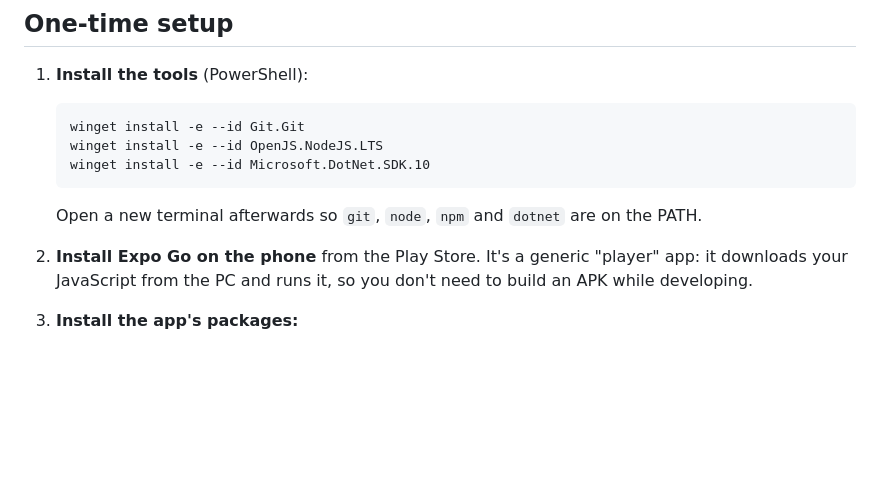
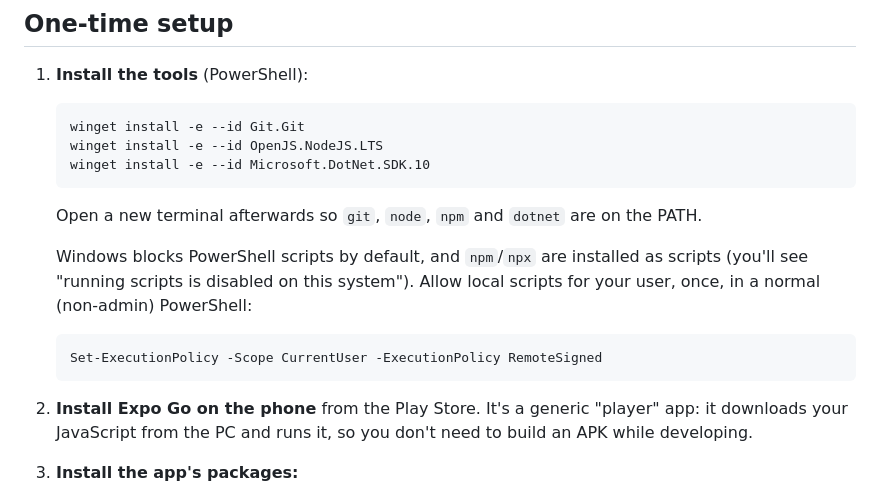
Before and after one commit to Lior-Rozen/OpenChess, a Markdown page: README.md, the part around the change. Drawn GitHub-style; blank space fills up the shorter version.

Commit message:
README: note PowerShell execution policy for npm/npx

````diff
--- a/README.md
+++ b/README.md
@@ -19,6 +19,13 @@ docs/       design and roadmap
    winget install -e --id Microsoft.DotNet.SDK.10
    ```
    Open a new terminal afterwards so `git`, `node`, `npm` and `dotnet` are on the PATH.
+
+   Windows blocks PowerShell scripts by default, and `npm`/`npx` are installed as scripts (you'll
+   see "running scripts is disabled on this system"). Allow local scripts for your user, once, in a
+   normal (non-admin) PowerShell:
+   ```powershell
+   Set-ExecutionPolicy -Scope CurrentUser -ExecutionPolicy RemoteSigned
+   ```
 
 2. **Install Expo Go on the phone** from the Play Store. It's a generic "player" app: it downloads
    your JavaScript from the PC and runs it, so you don't need to build an APK while developing.
````
